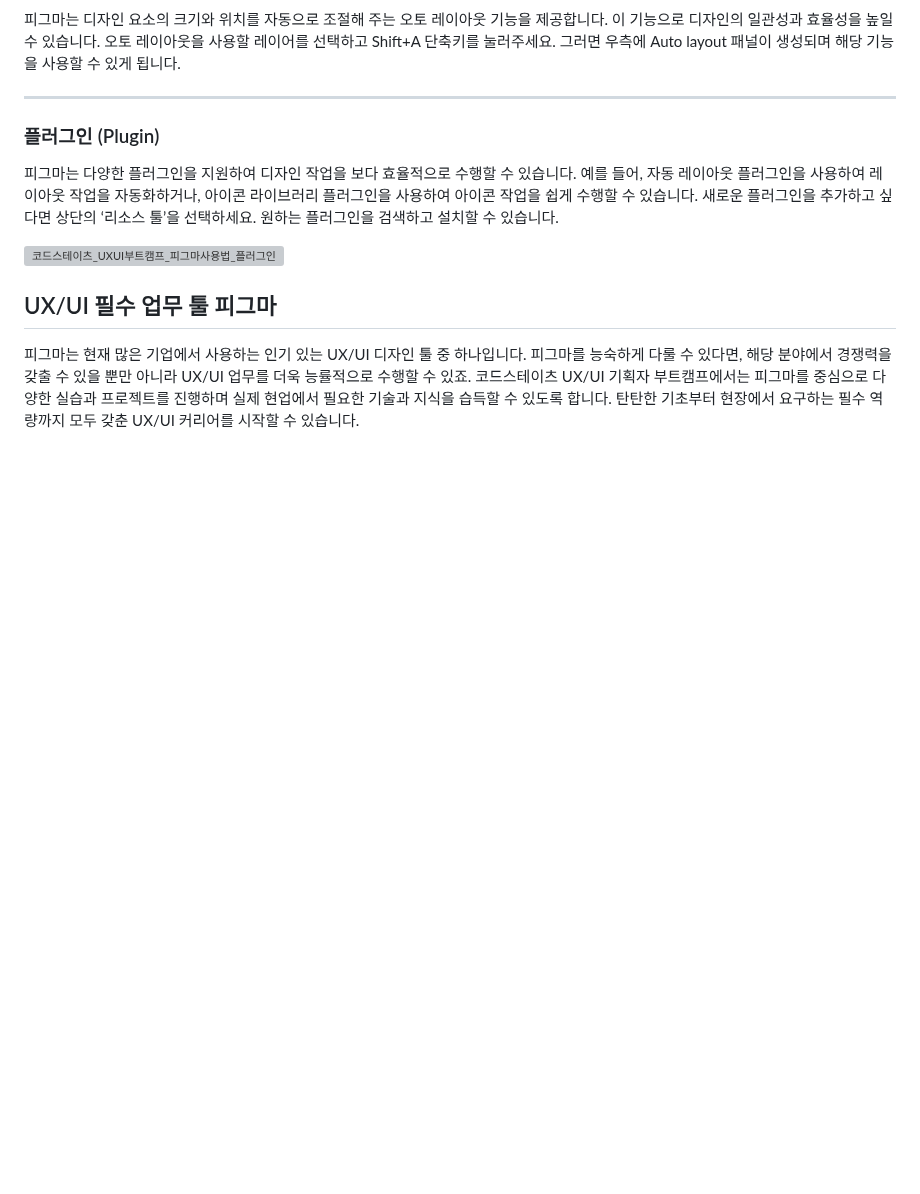
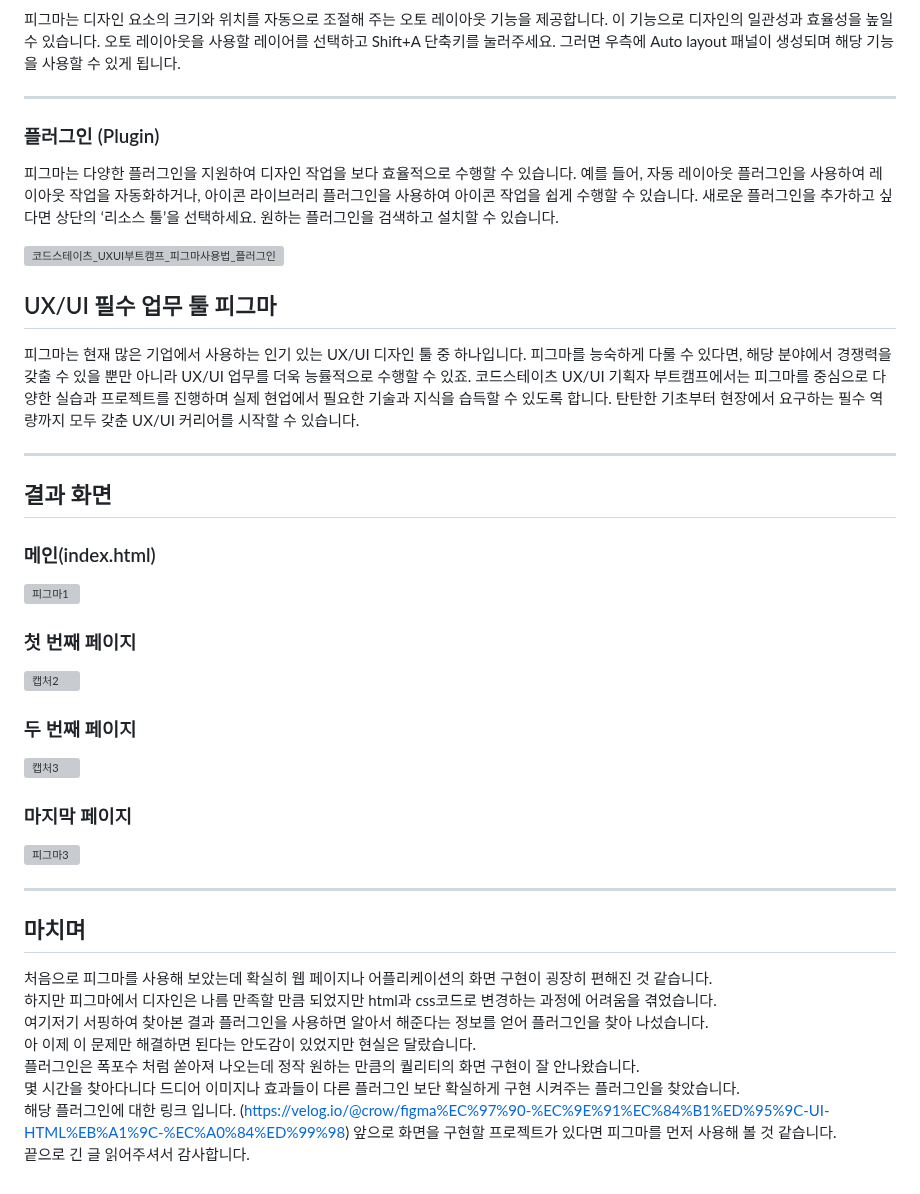
Before and after one commit to rhkdtjq0915/cordova, a Markdown page: README.md, the part around the change. Drawn GitHub-style; blank space fills up the shorter version; grey boxes are pictures that could not be loaded.

```diff
--- a/README.md
+++ b/README.md
@@ -57,3 +57,35 @@ Figma에서 새로운 프로젝트 파일을 만들려면 ‘New design file’
 피그마는 현재 많은 기업에서 사용하는 인기 있는 UX/UI 디자인 툴 중 하나입니다. 피그마를 능숙하게 다룰 수 있다면, 해당 분야에서 경쟁력을 갖출 수 있을 뿐만 아니라 UX/UI 업무를 더욱 능률적으로 수행할 수 있죠.
 코드스테이츠 UX/UI 기획자 부트캠프에서는 피그마를 중심으로 다양한 실습과 프로젝트를 진행하며 실제 현업에서 필요한 기술과 지식을 습득할 수 있도록 합니다.
 탄탄한 기초부터 현장에서 요구하는 필수 역량까지 모두 갖춘 UX/UI 커리어를 시작할 수 있습니다.
+
+<hr/>
+
+## 결과 화면
+### 메인(index.html)
+
+![피그마1](https://github.com/rhkdtjq0915/cordova/assets/80075223/366ddc92-69e6-46ea-b02a-4c73bd8346f1)
+
+### 첫 번째 페이지
+
+![캡처2](https://github.com/rhkdtjq0915/cordova/assets/80075223/e6559b3f-3842-40a3-8211-7f81f080c851)
+
+### 두 번째 페이지
+
+![캡처3](https://github.com/rhkdtjq0915/cordova/assets/80075223/102595ee-2183-431c-bd9f-4d25e82ac943)
+
+### 마지막 페이지
+
+![피그마3](https://github.com/rhkdtjq0915/cordova/assets/80075223/681a29eb-4104-4949-8572-67c71718c0b3)
+
+<hr/>
+
+## 마치며
+처음으로 피그마를 사용해 보았는데 확실히 웹 페이지나 어플리케이션의 화면 구현이 굉장히 편해진 것 같습니다.
+하지만 피그마에서 디자인은 나름 만족할 만큼 되었지만 html과 css코드로 변경하는 과정에 어려움을 겪었습니다.
+여기저기 서핑하여 찾아본 결과 플러그인을 사용하면 알아서 해준다는 정보를 얻어 플러그인을 찾아 나섰습니다.
+아 이제 이 문제만 해결하면 된다는 안도감이 있었지만 현실은 달랐습니다.
+플러그인은 폭포수 처럼 쏟아져 나오는데 정작 원하는 만큼의 퀄리티의 화면 구현이 잘 안나왔습니다.
+몇 시간을 찾아다니다 드디어 이미지나 효과들이 다른 플러그인 보단 확실하게 구현 시켜주는 플러그인을 찾았습니다.
+해당 플러그인에 대한 링크 입니다. (https://velog.io/@crow/figma%EC%97%90-%EC%9E%91%EC%84%B1%ED%95%9C-UI-HTML%EB%A1%9C-%EC%A0%84%ED%99%98)
+앞으로 화면을 구현할 프로젝트가 있다면 피그마를 먼저 사용해 볼 것 같습니다.
+끝으로 긴 글 읽어주셔서 감사합니다.
```
